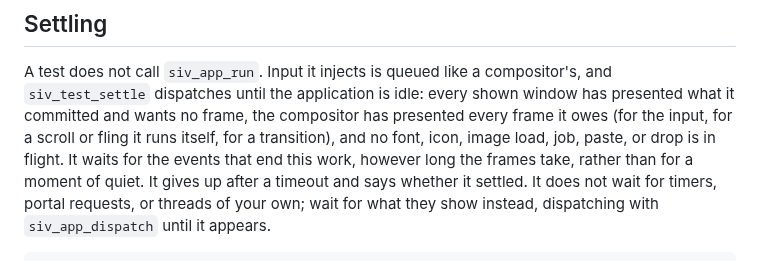
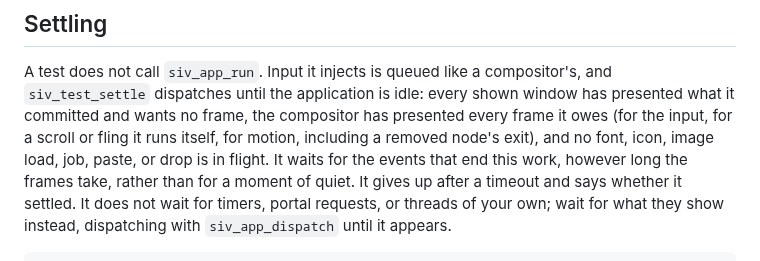
Before and after one commit to rockorager/siv, a Markdown page: docs/guide/17-testing.md, the part around the change. Rendered like a GitHub page.

```diff
--- a/docs/guide/17-testing.md
+++ b/docs/guide/17-testing.md
@@ -49,10 +49,10 @@ A test does not call `siv_app_run`. Input it injects is queued like a
 compositor's, and `siv_test_settle` dispatches until the application is
 idle: every shown window has presented what it committed and wants no
 frame, the compositor has presented every frame it owes (for the input,
-for a scroll or fling it runs itself, for a transition), and no font,
-icon, image load, job, paste, or drop is in flight. It waits for the
-events that end this work, however long the frames take, rather than
-for a moment of quiet. It gives up after a timeout and says whether it
+for a scroll or fling it runs itself, for motion, including a removed
+node's exit), and no font, icon, image load, job, paste, or drop is in
+flight. It waits for the events that end this work, however long the
+frames take, rather than for a moment of quiet. It gives up after a timeout and says whether it
 settled. It does not wait for timers, portal requests, or threads of
 your own; wait for what they show instead, dispatching with
 `siv_app_dispatch` until it appears.
```
Also changed, not shown: docs/guide/03-layout-and-text.md (+32 -1 lines), docs/guide/images/motion.png (added), 2 other files.
